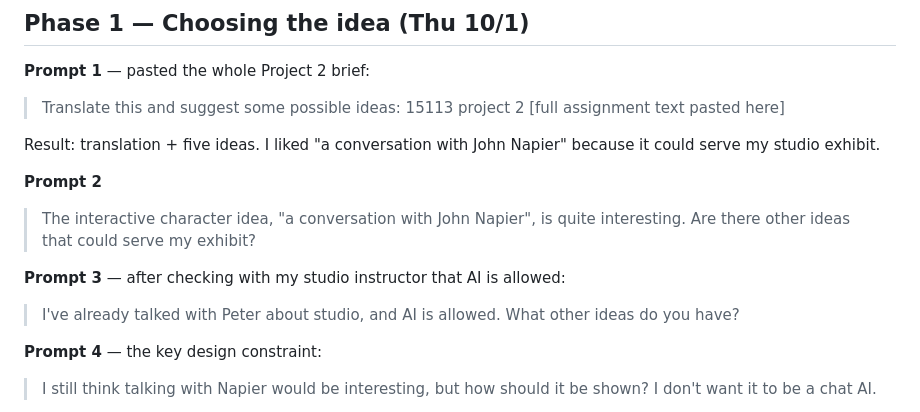
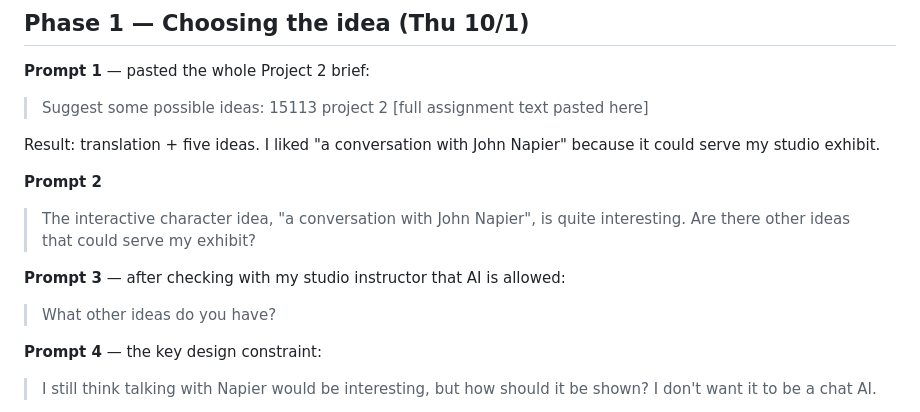
Before and after one commit to zhangyubooo/zhangyubooo.github.io, a Markdown page: napier/prompt_log.md, the part around one of its changes. Rendered like a GitHub page.

```diff
--- a/napier/prompt_log.md
+++ b/napier/prompt_log.md
@@ -28,7 +25,7 @@ About 1.5 hours a day on average, roughly 9 hours in total.
 ## Phase 1 — Choosing the idea (Thu 10/1)
 
 **Prompt 1** — pasted the whole Project 2 brief:
-> Translate this and suggest some possible ideas: 15113 project 2 [full assignment text pasted here]
+> Suggest some possible ideas: 15113 project 2 [full assignment text pasted here]
 
 Result: translation + five ideas. I liked "a conversation with John Napier" because it could serve my studio exhibit.
 
@@ -36,7 +33,7 @@ Result: translation + five ideas. I liked "a conversation with John Napier" beca
 > The interactive character idea, "a conversation with John Napier", is quite interesting. Are there other ideas that could serve my exhibit?
 
 **Prompt 3** — after checking with my studio instructor that AI is allowed:
-> I've already talked with Peter about studio, and AI is allowed. What other ideas do you have?
+> What other ideas do you have?
 
 **Prompt 4** — the key design constraint:
 > I still think talking with Napier would be interesting, but how should it be shown? I don't want it to be a chat AI.
```
Also changed, not shown: other parts of napier/prompt_log.md (+0 -36 lines).
